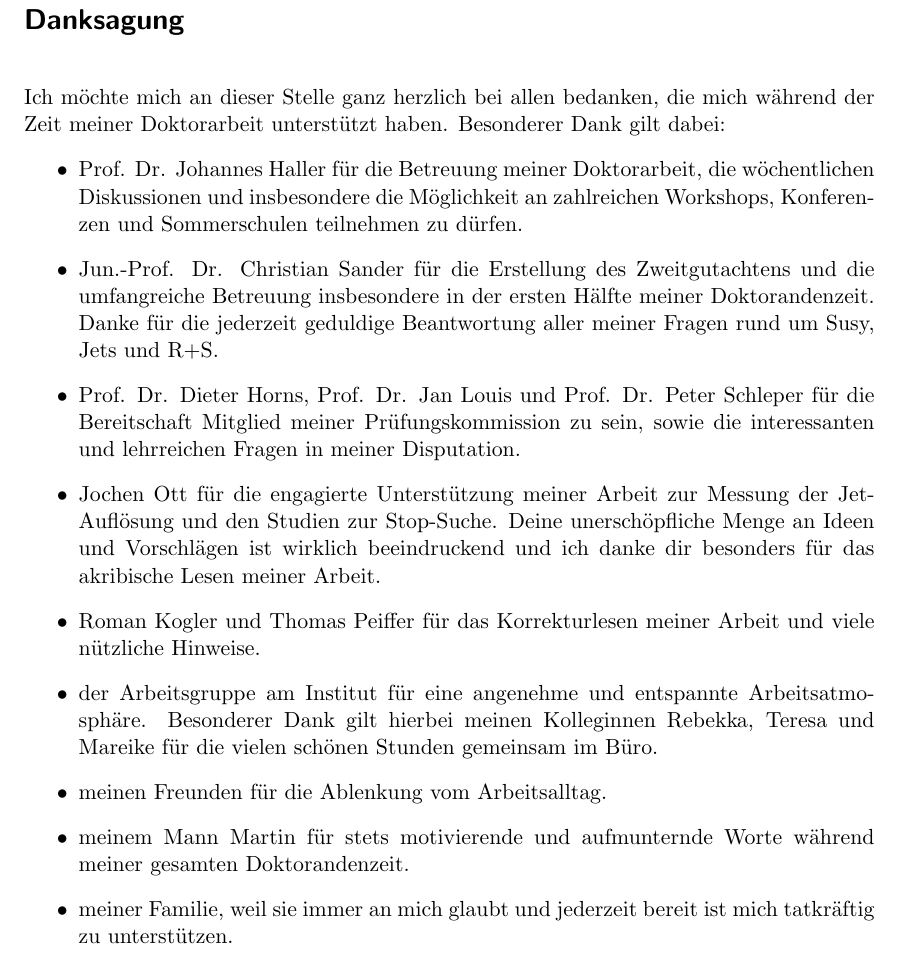
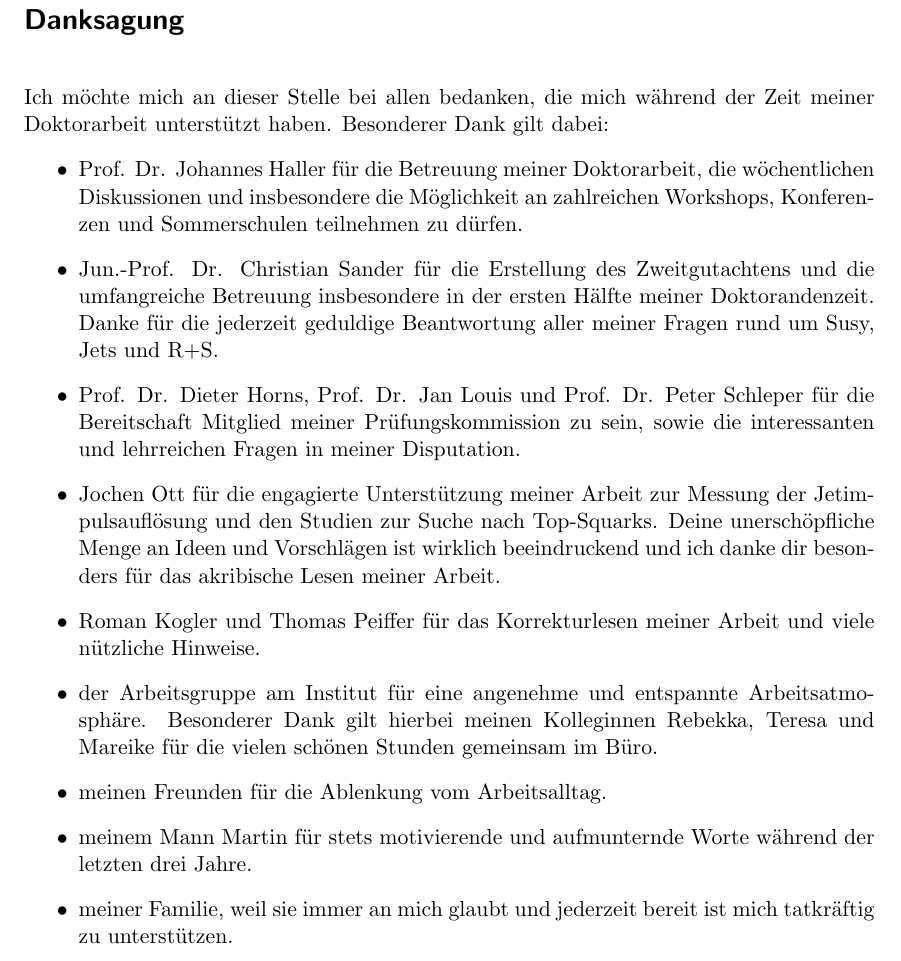
Before and after one commit to kheine/Thesis, a LaTeX thesis (Thesis.tex, which reads Danksagung.tex): part of page 195 of 195, cut so that both start at the same text. Compiled offline with pdfLaTeX; an older LaTeX class or package is replaced by its successor.

Commit message:
final final update

```diff
--- a/Danksagung.tex
+++ b/Danksagung.tex
@@ -1,15 +1,15 @@
 \section*{Danksagung}
 \ \\
-Ich m\"ochte mich an dieser Stelle ganz herzlich bei allen bedanken, die mich w\"ahrend der Zeit meiner Doktorarbeit unterst\"utzt haben. Besonderer Dank gilt dabei:
+Ich m\"ochte mich an dieser Stelle bei allen bedanken, die mich w\"ahrend der Zeit meiner Doktorarbeit unterst\"utzt haben. Besonderer Dank gilt dabei:
 \begin{itemize}
 \item Prof. Dr. Johannes Haller f\"ur die Betreuung meiner Doktorarbeit, die w\"ochentlichen Diskussionen und insbesondere die M\"oglichkeit an zahlreichen Workshops, Konferenzen und Sommerschulen teilnehmen zu d\"urfen.
 \item Jun.-Prof. Dr. Christian Sander f\"ur die Erstellung des Zweitgutachtens und die umfangreiche Betreuung insbesondere in der ersten H\"alfte meiner Doktorandenzeit. Danke f\"ur die jederzeit geduldige Beantwortung aller meiner Fragen rund um Susy, Jets und R+S.
 \item Prof. Dr. Dieter Horns, Prof. Dr. Jan Louis und Prof. Dr. Peter Schleper f\"ur die Bereitschaft Mitglied meiner Pr\"ufungskommission zu sein, sowie die interessanten und lehrreichen Fragen in meiner Disputation.
-\item Jochen Ott f\"ur die engagierte Unterst\"utzung meiner Arbeit zur Messung der Jet-Aufl\"osung und den Studien zur Stop-Suche. Deine unersch\"opfliche Menge an Ideen und Vorschl\"agen ist wirklich beeindruckend und ich danke dir besonders f\"ur das akribische Lesen meiner Arbeit.
+\item Jochen Ott f\"ur die engagierte Unterst\"utzung meiner Arbeit zur Messung der Jetimpulsaufl\"osung und den Studien zur Suche nach Top-Squarks. Deine unersch\"opfliche Menge an Ideen und Vorschl\"agen ist wirklich beeindruckend und ich danke dir besonders f\"ur das akribische Lesen meiner Arbeit.
 \item Roman Kogler und Thomas Peiffer f\"ur das Korrekturlesen meiner Arbeit und viele n\"utzliche Hinweise.
 \item der Arbeitsgruppe am Institut f\"ur eine angenehme und entspannte Arbeitsatmosph\"are. Besonderer Dank gilt hierbei meinen Kolleginnen Rebekka, Teresa und Mareike f\"ur die vielen sch\"onen Stunden gemeinsam im B\"uro.
 \item meinen Freunden f\"ur die Ablenkung vom Arbeitsalltag.
-\item meinem Mann Martin f\"ur stets motivierende und aufmunternde Worte w\"ahrend meiner gesamten Doktorandenzeit.
+\item meinem Mann Martin f\"ur stets motivierende und aufmunternde Worte w\"ahrend der letzten drei Jahre.
 \item meiner Familie, weil sie immer an mich glaubt und jederzeit bereit ist mich tatkr\"aftig zu unterst\"utzen.
 \end{itemize}
 \ \\
```
